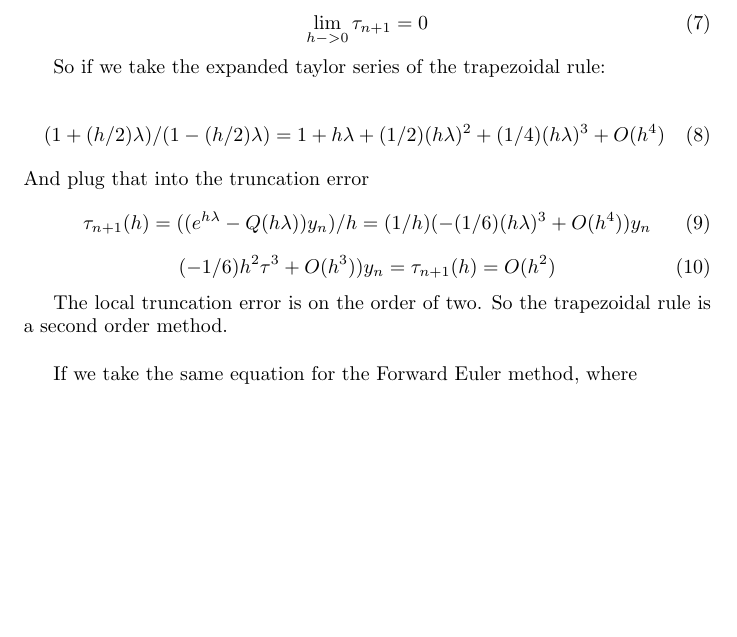
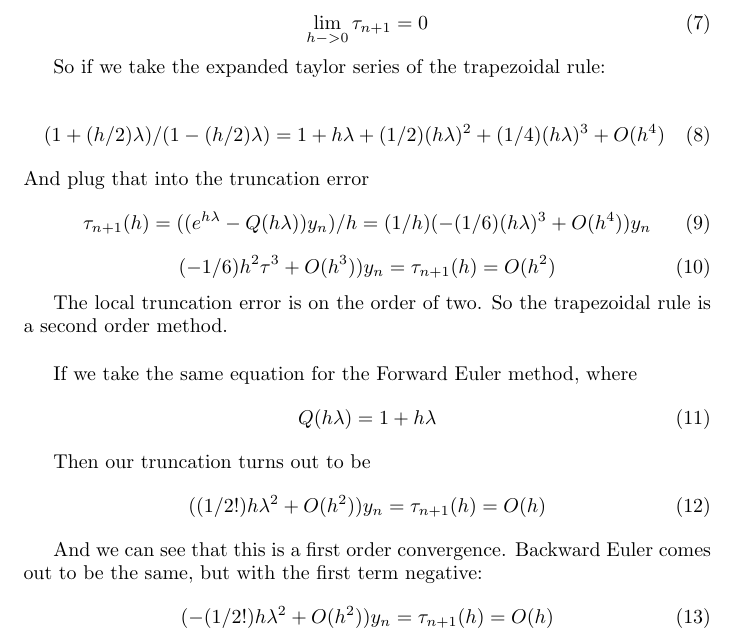
Before and after one commit to fahlmant/cs-projects, a LaTeX problem sheet (cs419/hw1/hw1.tex): part of page 2 of 2, cut so that both start at the same text, the shorter picture padded with empty space. Compiled offline with pdfLaTeX.

Commit message:
finished 1.9

```diff
--- a/cs419/hw1/hw1.tex
+++ b/cs419/hw1/hw1.tex
@@ -77,16 +77,20 @@ And plug that into the truncation error
 The local truncation error is on the order of two. So the trapezoidal rule is a second order method.\\
 
 If we take the same equation for the Forward Euler method, where
-%\begin{equation}
+\begin{equation}
+    Q(h\lambda) = 1 + h\lambda
+\end{equation}
 
-%\end{equation}
+Then our truncation turns out to be
+\begin{equation}
+    ((1/2!)h\lambda^2 + O(h^2))y_n = \tau_{n+1}(h) = O(h)
+\end{equation}
 
-%\begin{equation}
-
-%\end{equation}
-%\begin{equation}
-
-%\end{equation}
+And we can see that this is a first order convergence. Backward Euler comes out to be
+the same, but with the first term negative:
+\begin{equation}
+    (-(1/2!)h\lambda^2 + O(h^2))y_n = \tau_{n+1}(h) = O(h)
+\end{equation}
 
 
 \end{document}
```
Also changed, not shown: cs419/hw1/hw1.pdf (added).
